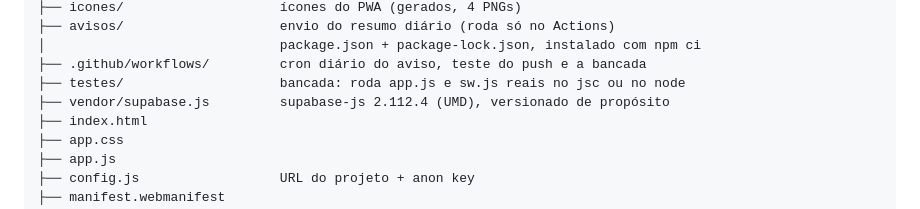
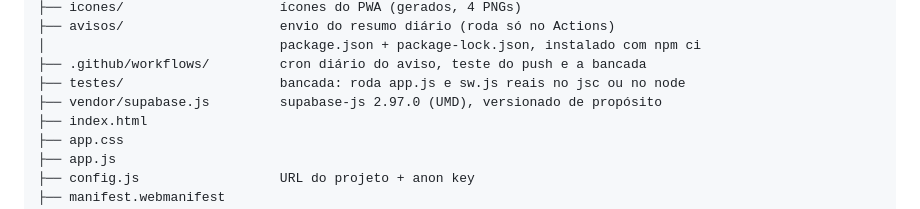
Before and after one commit to profjonathansousa/contas-casa, a Markdown page: README.md, the part around the change. GitHub-like rendering.

```diff
--- a/README.md
+++ b/README.md
@@ -36,7 +36,7 @@ CONTAS_CASA/
 │                              package.json + package-lock.json, instalado com npm ci
 ├── .github/workflows/         cron diário do aviso, teste do push e a bancada
 ├── testes/                    bancada: roda app.js e sw.js reais no jsc ou no node
-├── vendor/supabase.js         supabase-js 2.112.4 (UMD), versionado de propósito
+├── vendor/supabase.js         supabase-js 2.97.0 (UMD), versionado de propósito
 ├── index.html
 ├── app.css
 ├── app.js
```
Also changed, not shown: ESTADO.md (+107 -8 lines), 1 other file.
